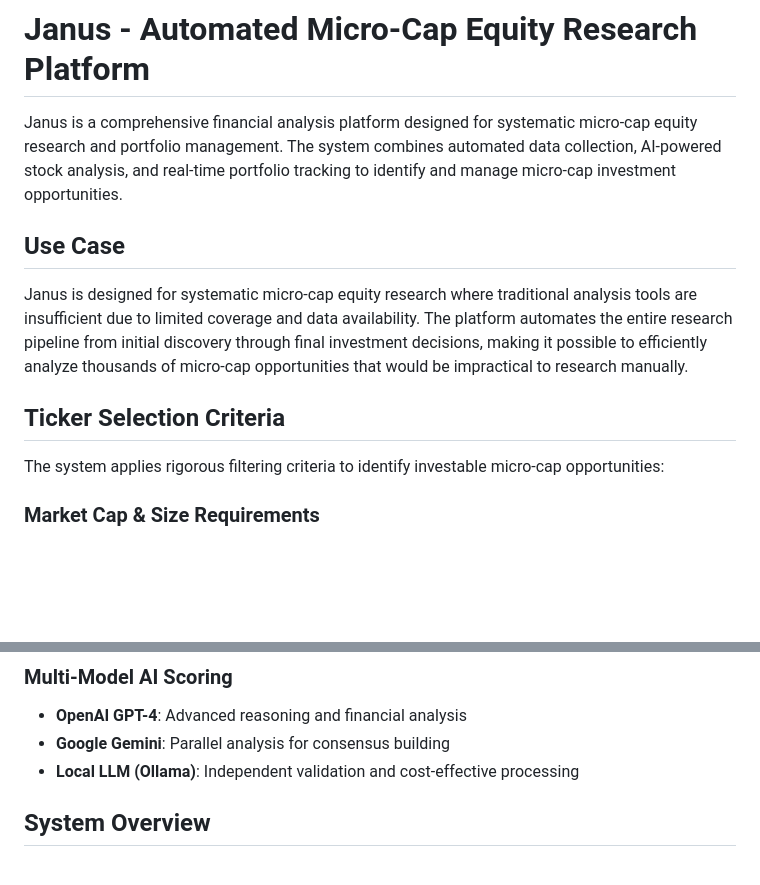
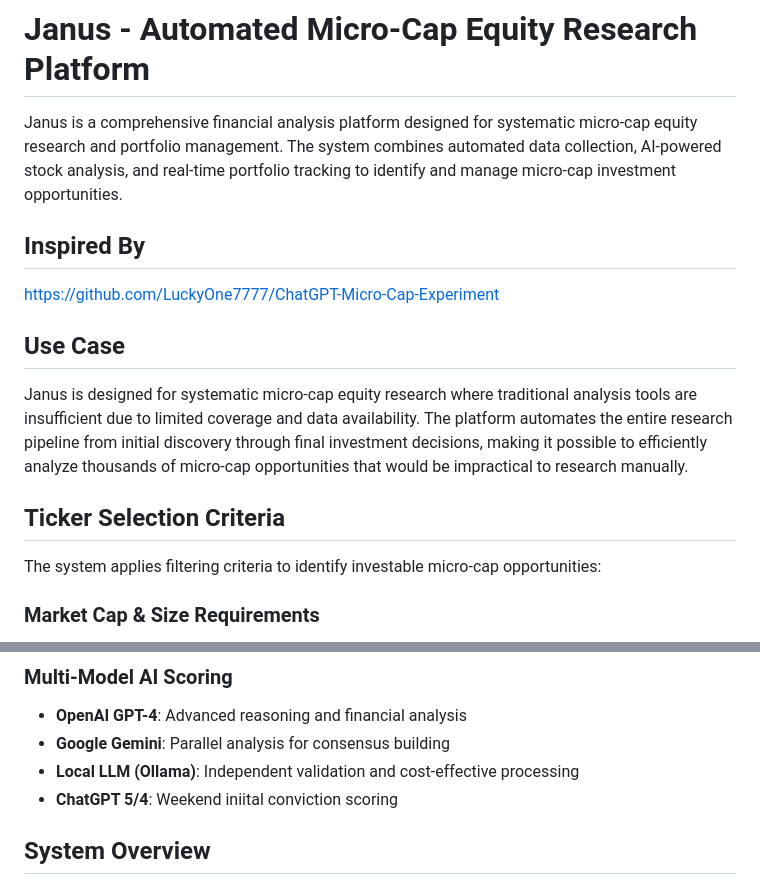
Before and after one commit to scomurr/janus, a Markdown page: README.md, 2 parts joined by grey strips. Drawn GitHub-style; blank space fills up the shorter version.

```diff
--- a/README.md
+++ b/README.md
@@ -1,6 +1,9 @@
 # Janus - Automated Micro-Cap Equity Research Platform
 
 Janus is a comprehensive financial analysis platform designed for systematic micro-cap equity research and portfolio management. The system combines automated data collection, AI-powered stock analysis, and real-time portfolio tracking to identify and manage micro-cap investment opportunities.
+
+## Inspired By ##
+https://github.com/LuckyOne7777/ChatGPT-Micro-Cap-Experiment
 
 ## Use Case
 
@@ -8,7 +11,7 @@ Janus is designed for systematic micro-cap equity research where traditional ana
 
 ## Ticker Selection Criteria
 
-The system applies rigorous filtering criteria to identify investable micro-cap opportunities:
+The system applies filtering criteria to identify investable micro-cap opportunities:
 
 ### Market Cap & Size Requirements
 - **Small-cap stocks only**: Market cap under $300 million
@@ -45,6 +48,7 @@ The system evaluates stocks across multiple dimensions using a structured analyt
 - **OpenAI GPT-4**: Advanced reasoning and financial analysis
 - **Google Gemini**: Parallel analysis for consensus building
 - **Local LLM (Ollama)**: Independent validation and cost-effective processing
+- **ChatGPT 5/4**: Weekend iniital conviction scoring
 
 ## System Overview
 
```
